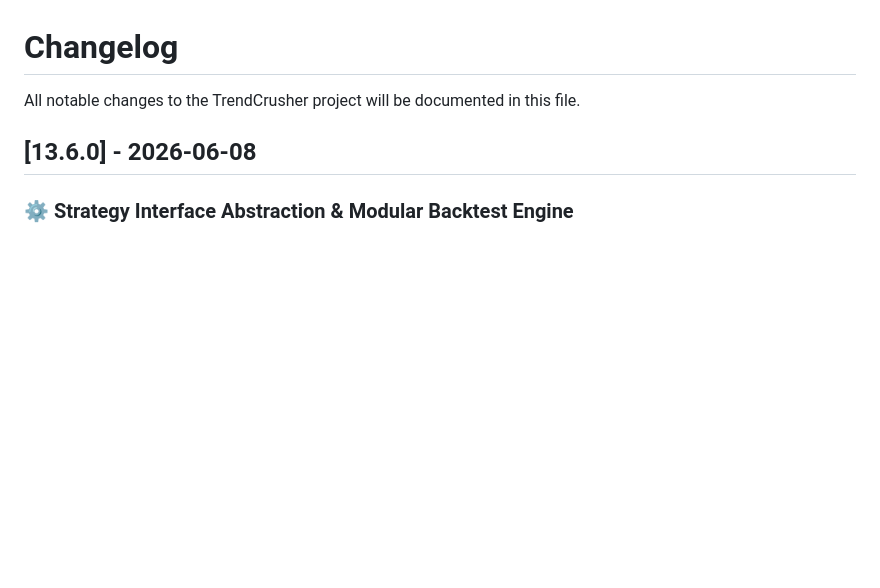
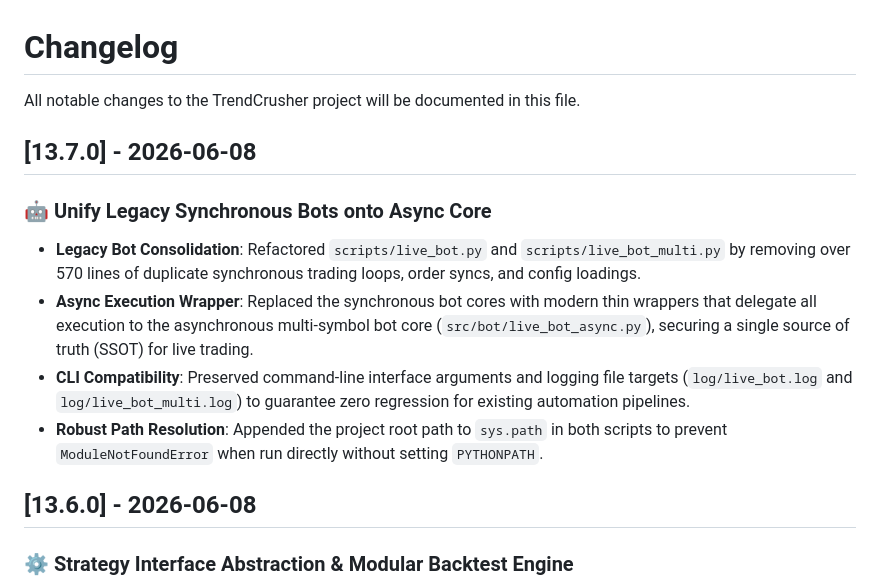
Before and after one commit to mudzizi/trend-crusher, a Markdown page: CHANGELOG.md, the part around the change. GitHub-like rendering; blank space fills up the shorter version.

```diff
--- a/CHANGELOG.md
+++ b/CHANGELOG.md
@@ -1,6 +1,13 @@
 # Changelog
 
 All notable changes to the TrendCrusher project will be documented in this file.
+
+## [13.7.0] - 2026-06-08
+### **🤖 Unify Legacy Synchronous Bots onto Async Core**
+- **Legacy Bot Consolidation**: Refactored `scripts/live_bot.py` and `scripts/live_bot_multi.py` by removing over 570 lines of duplicate synchronous trading loops, order syncs, and config loadings.
+- **Async Execution Wrapper**: Replaced the synchronous bot cores with modern thin wrappers that delegate all execution to the asynchronous multi-symbol bot core (`src/bot/live_bot_async.py`), securing a single source of truth (SSOT) for live trading.
+- **CLI Compatibility**: Preserved command-line interface arguments and logging file targets (`log/live_bot.log` and `log/live_bot_multi.log`) to guarantee zero regression for existing automation pipelines.
+- **Robust Path Resolution**: Appended the project root path to `sys.path` in both scripts to prevent `ModuleNotFoundError` when run directly without setting `PYTHONPATH`.
 
 ## [13.6.0] - 2026-06-08
 ### **⚙️ Strategy Interface Abstraction & Modular Backtest Engine**
```
Also changed, not shown: SESSION_LOG.md (+18 -0 lines).
